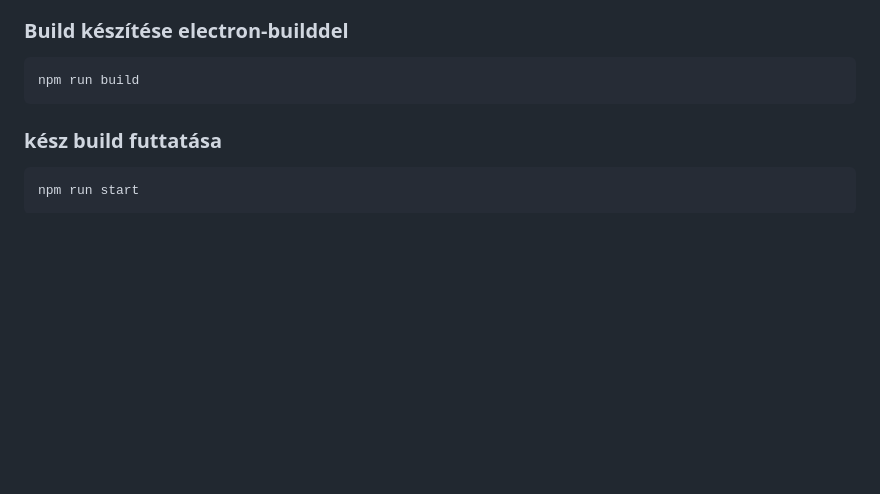
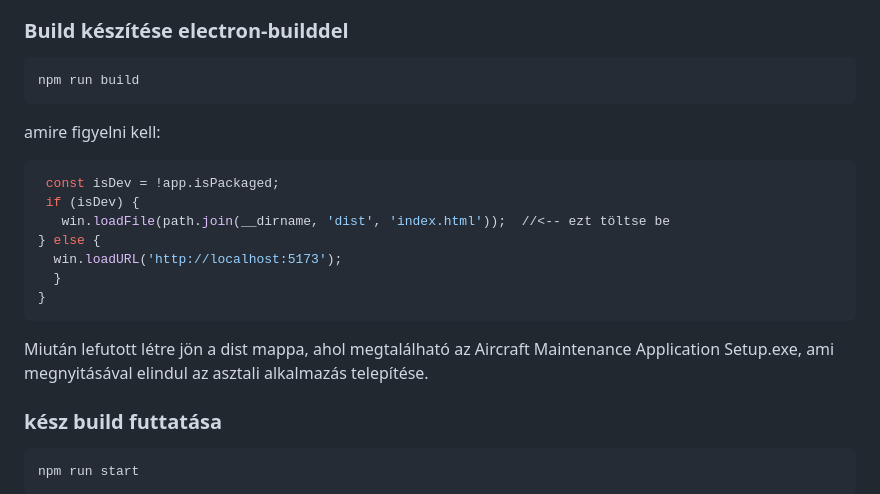
Before and after one commit to sbanna05/aircraft-maintenance-application, a Markdown page: README.md, the part around the change. Drawn GitHub-style; blank space fills up the shorter version.

````diff
--- a/README.md
+++ b/README.md
@@ -96,6 +96,17 @@ npm run dev
 ```bash
 npm run build
 ```
+amire figyelni kell:
+```bash
+ const isDev = !app.isPackaged;
+ if (isDev) {
+   win.loadFile(path.join(__dirname, 'dist', 'index.html'));  //<-- ezt töltse be
+} else {
+  win.loadURL('http://localhost:5173');
+  }
+}
+```
+Miután lefutott létre jön a dist mappa, ahol megtalálható az Aircraft Maintenance Application Setup.exe, ami megnyitásával elindul az asztali alkalmazás telepítése.
 
 ### kész build futtatása
 
````
